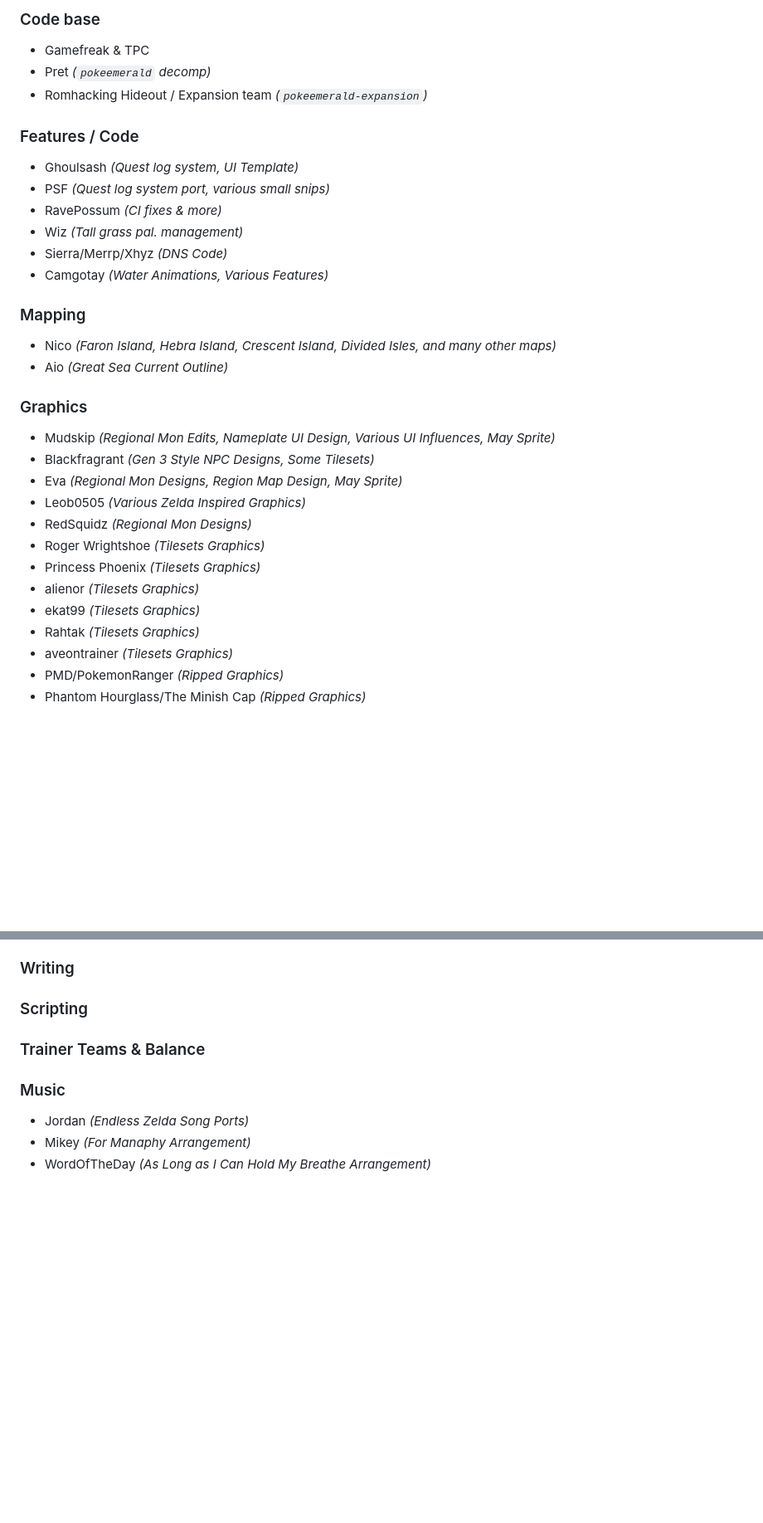
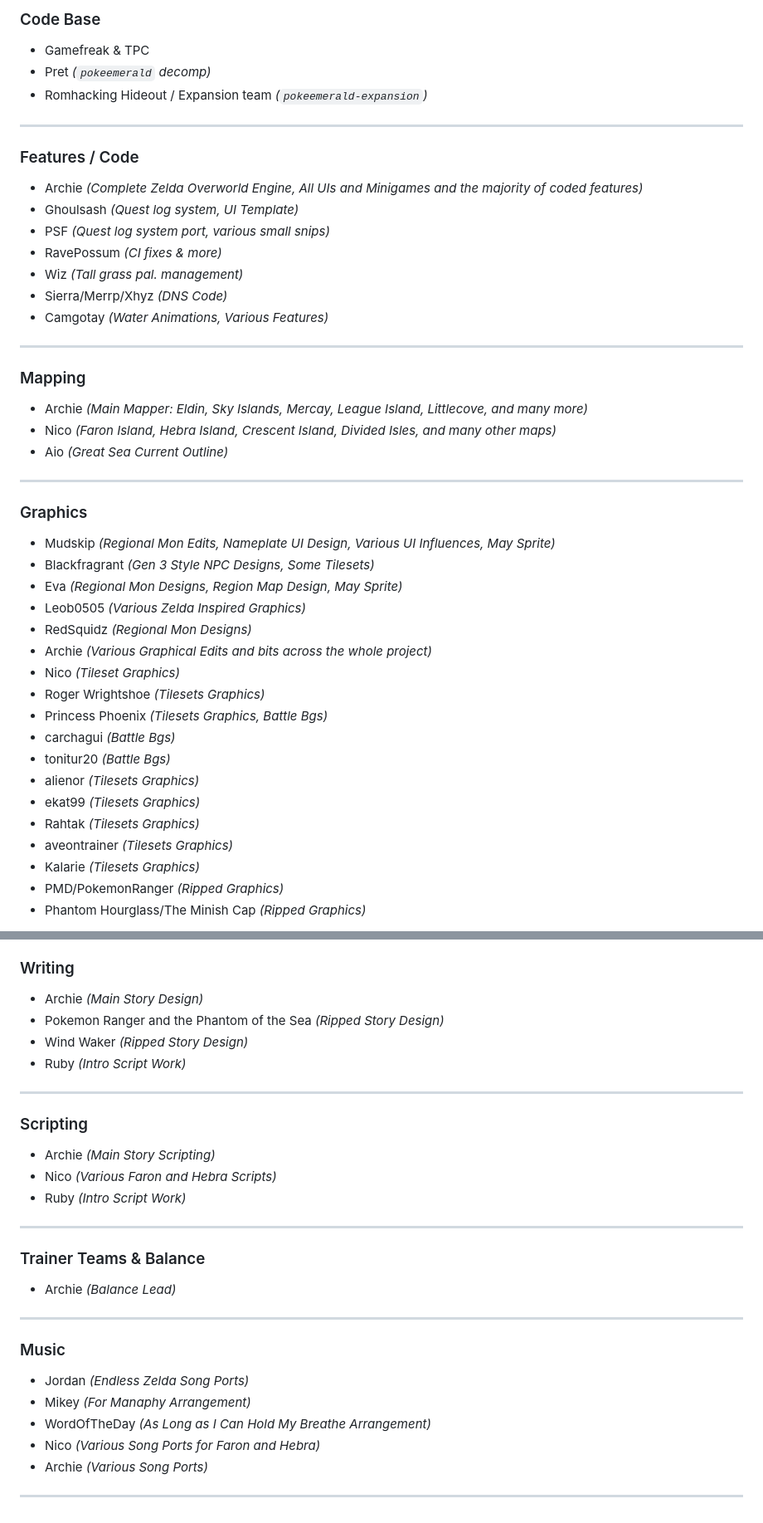
Before and after one commit to pokemonsamiya/samiya-patchsite, a Markdown page: full-credits.md, 2 parts joined by grey strips. Shown at 83% size. Drawn GitHub-style; blank space fills up the shorter version.

Commit message:
Add more Gifs, Updated Credits, Add New Coming Soon Banner. Minor Changes

```diff
--- a/full-credits.md
+++ b/full-credits.md
@@ -1,10 +1,13 @@
-### Code base
+### Code Base
 
 - Gamefreak & TPC
 - Pret *(`pokeemerald` decomp)*
 - Romhacking Hideout / Expansion team *(`pokeemerald-expansion`)*
 
+---
+
 ### Features / Code
+- Archie *(Complete Zelda Overworld Engine, All UIs and Minigames and the majority of coded features)*
 - Ghoulsash *(Quest log system, UI Template)*
 - PSF *(Quest log system port, various small snips)*
 - RavePossum *(CI fixes & more)*
@@ -12,10 +15,14 @@
 - Sierra/Merrp/Xhyz *(DNS Code)*
 - Camgotay *(Water Animations, Various Features)*
 
+---
+
 ### Mapping
-
+- Archie *(Main Mapper: Eldin, Sky Islands, Mercay, League Island, Littlecove, and many more)*
 - Nico *(Faron Island, Hebra Island, Crescent Island, Divided Isles, and many other maps)*
 - Aio *(Great Sea Current Outline)*
+
+---
 
 ### Graphics
 - Mudskip *(Regional Mon Edits, Nameplate UI Design, Various UI Influences, May Sprite)*
@@ -23,12 +30,17 @@
 - Eva *(Regional Mon Designs, Region Map Design, May Sprite)*
 - Leob0505 *(Various Zelda Inspired Graphics)*
 - RedSquidz *(Regional Mon Designs)*
+- Archie *(Various Graphical Edits and bits across the whole project)*
+- Nico *(Tileset Graphics)*
 - Roger Wrightshoe *(Tilesets Graphics)*
-- Princess Phoenix *(Tilesets Graphics)*
+- Princess Phoenix *(Tilesets Graphics, Battle Bgs)*
+- carchagui *(Battle Bgs)*
+- tonitur20 *(Battle Bgs)*
 - alienor *(Tilesets Graphics)*
 - ekat99 *(Tilesets Graphics)*
 - Rahtak *(Tilesets Graphics)*
 - aveontrainer *(Tilesets Graphics)*
+- Kalarie *(Tilesets Graphics)*
 - PMD/PokemonRanger *(Ripped Graphics)*
 - Phantom Hourglass/The Minish Cap *(Ripped Graphics)*
 
@@ -35,11 +123,29 @@
 ### Writing
+- Archie *(Main Story Design)*
+- Pokemon Ranger and the Phantom of the Sea *(Ripped Story Design)*
+- Wind Waker *(Ripped Story Design)*
+- Ruby *(Intro Script Work)*
+
+---
 
 ### Scripting
+- Archie *(Main Story Scripting)*
+- Nico *(Various Faron and Hebra Scripts)*
+- Ruby *(Intro Script Work)*
+
+---
 
 ### Trainer Teams & Balance
+- Archie *(Balance Lead)*
+
+---
 
 ### Music
 
 - Jordan *(Endless Zelda Song Ports)*
 - Mikey *(For Manaphy Arrangement)*
 - WordOfTheDay *(As Long as I Can Hold My Breathe Arrangement)*
+- Nico *(Various Song Ports for Faron and Hebra)*
+- Archie *(Various Song Ports)*
+
+---
```
Also changed, not shown: other parts of full-credits.md (+76 -0 lines), core-team.md (+24 -10 lines), info.md (+73 -19 lines), assets/gifs/bookedex.gif (added), assets/gifs/samiya_temple_scene.gif (added), assets/gifs/zelda_start_menu.gif (added), 7 other files.
